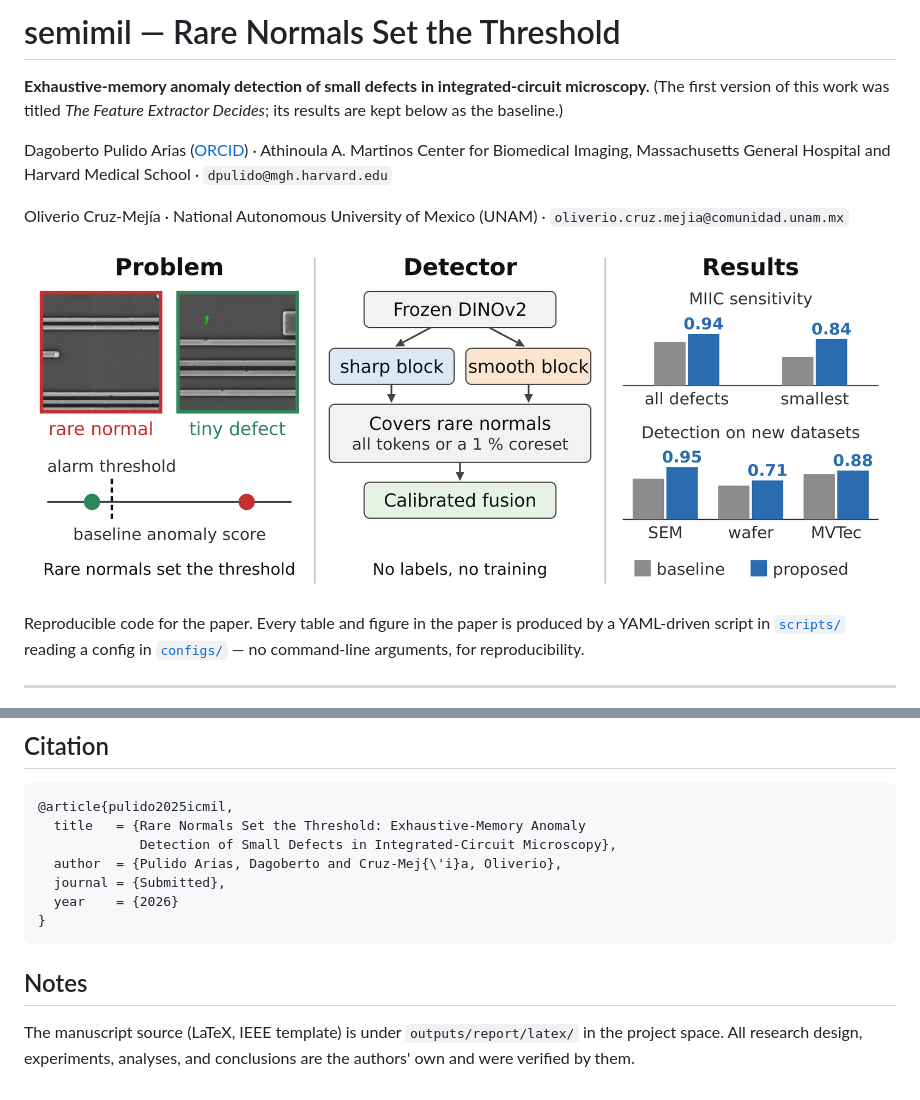
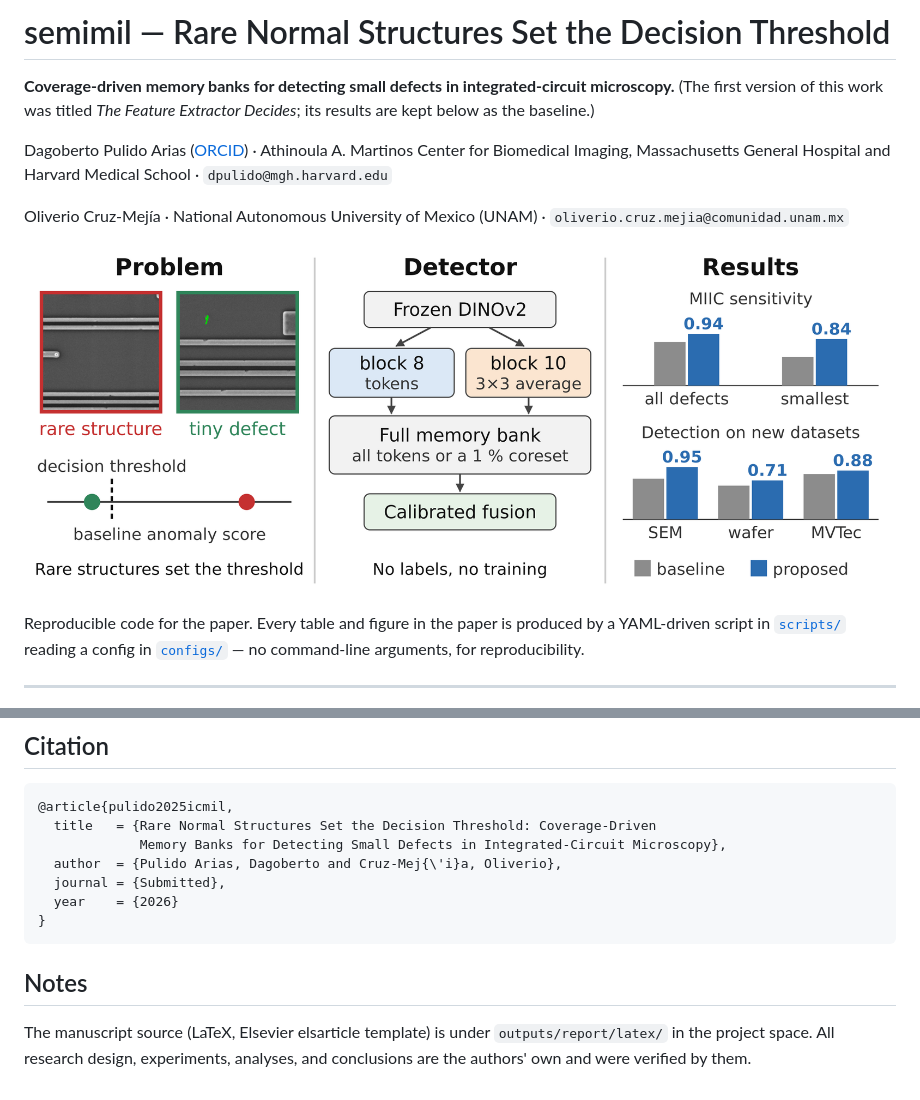
Before and after one commit to dagoPA/semimil, a Markdown page: README.md, 2 parts joined by grey strips. Drawn GitHub-style; pictures changed too: docs/graphical_abstract.png.

````diff
--- a/README.md
+++ b/README.md
@@ -1,6 +1,6 @@
-# semimil — Rare Normals Set the Threshold
+# semimil — Rare Normal Structures Set the Decision Threshold
 
-**Exhaustive-memory anomaly detection of small defects in integrated-circuit
+**Coverage-driven memory banks for detecting small defects in integrated-circuit
 microscopy.** (The first version of this work was titled *The Feature Extractor
 Decides*; its results are kept below as the baseline.)
 
@@ -11,10 +11,10 @@ Hospital and Harvard Medical School · `dpulido@mgh.harvard.edu`
 Oliverio Cruz-Mejía · National Autonomous University of Mexico (UNAM) ·
 `oliverio.cruz.mejia@comunidad.unam.mx`
 
-![Graphical abstract: rare normal structures set the 1 % false-alarm threshold and
-hide small defects; the detector reads two blocks of a frozen DINOv2 against an
-exhaustive memory of normal tokens and raises sensitivity at specificity 0.99 from
-0.79 to 0.94 on MIIC, and from 0.52 to 0.84 on the smallest
+![Graphical abstract: rare normal structures set the decision threshold at 1 % false
+alarms, and small defects fall below it; the detector compares two blocks of a frozen
+DINOv2 with a memory bank of every normal token and raises sensitivity at specificity
+0.99 from 0.79 to 0.94 on MIIC, and from 0.52 to 0.84 on the smallest
 defects](docs/graphical_abstract.png)
 
 Reproducible code for the paper.
@@ -248,8 +248,8 @@ All are publicly available; see the paper for licensing and access.
 
 ```bibtex
 @article{pulido2025icmil,
-  title   = {Rare Normals Set the Threshold: Exhaustive-Memory Anomaly
-             Detection of Small Defects in Integrated-Circuit Microscopy},
+  title   = {Rare Normal Structures Set the Decision Threshold: Coverage-Driven
+             Memory Banks for Detecting Small Defects in Integrated-Circuit Microscopy},
   author  = {Pulido Arias, Dagoberto and Cruz-Mej{\'i}a, Oliverio},
   journal = {Submitted},
   year    = {2026}
@@ -258,6 +258,6 @@ All are publicly available; see the paper for licensing and access.
 
 ## Notes
 
-The manuscript source (LaTeX, IEEE template) is under `outputs/report/latex/` in
+The manuscript source (LaTeX, Elsevier elsarticle template) is under `outputs/report/latex/` in
 the project space. All research design, experiments, analyses, and
 conclusions are the authors' own and were verified by them.
````
Also changed, not shown: 9 other files.
